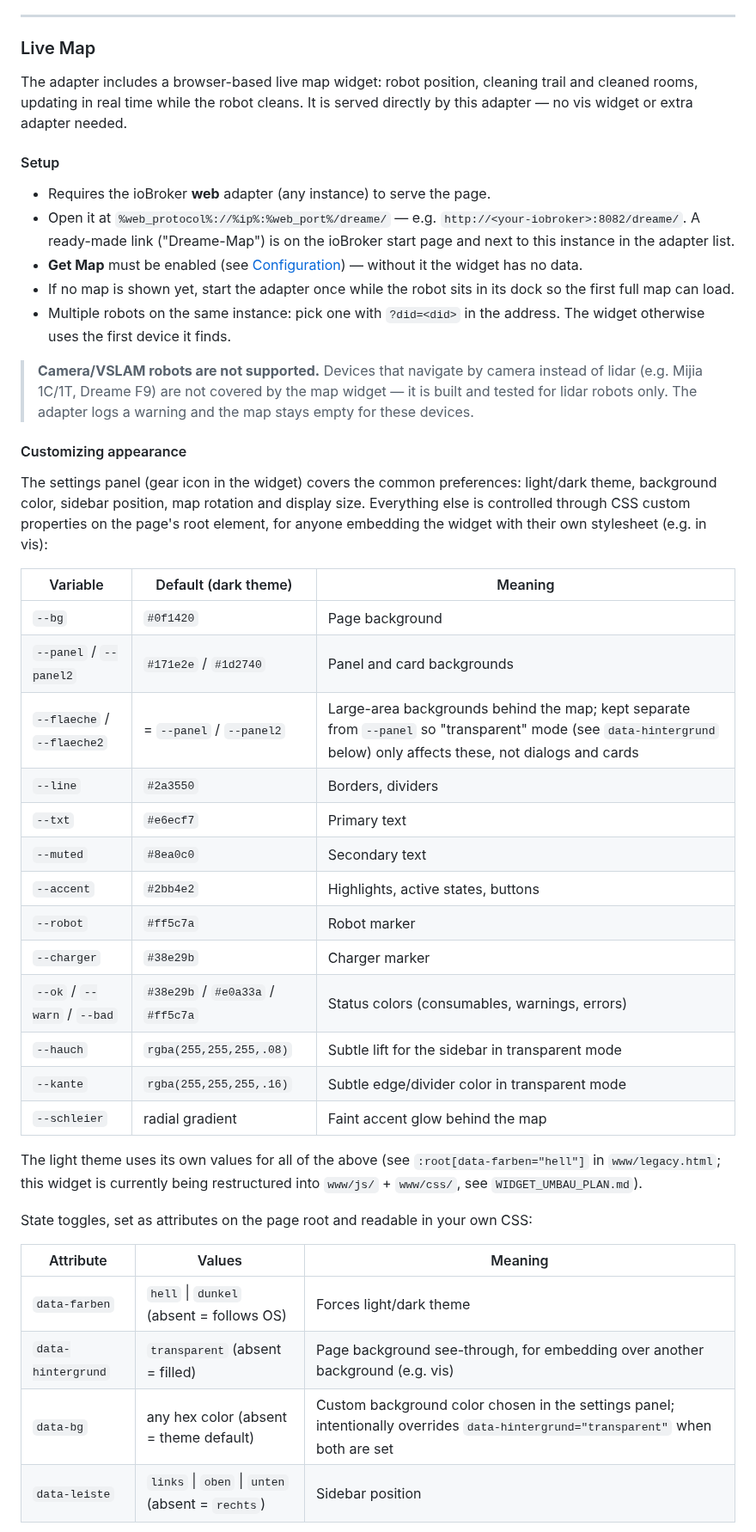
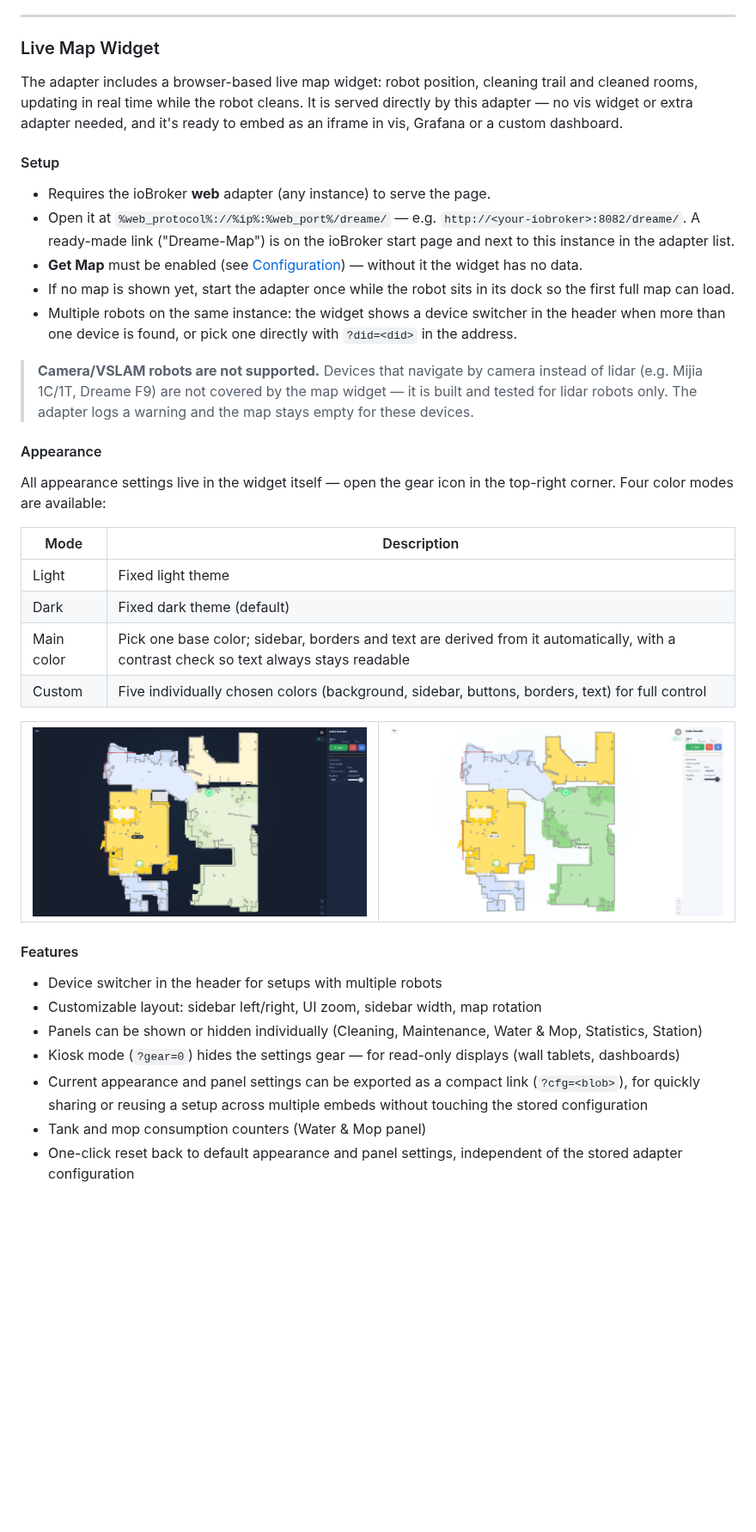
Before and after one commit to TA2k/ioBroker.dreame, a Markdown page: README.md, the part around one of its changes. Shown at 86% size. Drawn GitHub-style; pictures changed too: docs/Pics/Map-Dark.jpg (added), docs/Pics/Map-White.jpg (added); blank space fills up the shorter version.

Commit message:
docs: complete README rewrite for 0.4.0 widget rebuild

```diff
--- a/README.md
+++ b/README.md
@@ -315,9 +317,9 @@ The `customCommand` and the room checkboxes are **bidirectionally synchronized**
 
 ---
 
-### Live Map
+### Live Map Widget
 
-The adapter includes a browser-based live map widget: robot position, cleaning trail and cleaned rooms, updating in real time while the robot cleans. It is served directly by this adapter — no vis widget or extra adapter needed.
+The adapter includes a browser-based live map widget: robot position, cleaning trail and cleaned rooms, updating in real time while the robot cleans. It is served directly by this adapter — no vis widget or extra adapter needed, and it's ready to embed as an iframe in vis, Grafana or a custom dashboard.
 
 #### Setup
 
@@ -325,38 +327,35 @@ The adapter includes a browser-based live map widget: robot position, cleaning t
 - Open it at `%web_protocol%://%ip%:%web_port%/dreame/` — e.g. `http://<your-iobroker>:8082/dreame/`. A ready-made link ("Dreame-Map") is on the ioBroker start page and next to this instance in the adapter list.
 - **Get Map** must be enabled (see [Configuration](#configuration)) — without it the widget has no data.
 - If no map is shown yet, start the adapter once while the robot sits in its dock so the first full map can load.
-- Multiple robots on the same instance: pick one with `?did=<did>` in the address. The widget otherwise uses the first device it finds.
+- Multiple robots on the same instance: the widget shows a device switcher in the header when more than one device is found, or pick one directly with `?did=<did>` in the address.
 
 > **Camera/VSLAM robots are not supported.** Devices that navigate by camera instead of lidar (e.g. Mijia 1C/1T, Dreame F9) are not covered by the map widget — it is built and tested for lidar robots only. The adapter logs a warning and the map stays empty for these devices.
 
-#### Customizing appearance
+#### Appearance
 
-The settings panel (gear icon in the widget) covers the common preferences: light/dark theme, background color, sidebar position, map rotation and display size. Everything else is controlled through CSS custom properties on the page's root element, for anyone embedding the widget with their own stylesheet (e.g. in vis):
+All appearance settings live in the widget itself — open the gear icon in the top-right corner. Four color modes are available:
 
-| Variable                    | Default (dark theme)   | Meaning                                                                                 |
-| ---------------------------- | ----------------------- | ---------------------------------------------------------------------------------------- |
-| `--bg`                       | `#0f1420`               | Page background                                                                          |
-| `--panel` / `--panel2`       | `#171e2e` / `#1d2740`   | Panel and card backgrounds                                                               |
-| `--flaeche` / `--flaeche2`   | = `--panel` / `--panel2`| Large-area backgrounds behind the map; kept separate from `--panel` so "transparent" mode (see `data-hintergrund` below) only affects these, not dialogs and cards |
-| `--line`                     | `#2a3550`               | Borders, dividers                                                                        |
-| `--txt`                      | `#e6ecf7`               | Primary text                                                                             |
-| `--muted`                    | `#8ea0c0`                | Secondary text                                                                           |
-| `--accent`                   | `#2bb4e2`               | Highlights, active states, buttons                                                       |
-| `--robot`                    | `#ff5c7a`               | Robot marker                                                                             |
-| `--charger`                  | `#38e29b`               | Charger marker                                                                           |
-| `--ok` / `--warn` / `--bad`  | `#38e29b` / `#e0a33a` / `#ff5c7a` | Status colors (consumables, warnings, errors)                                 |
-| `--hauch`                    | `rgba(255,255,255,.08)` | Subtle lift for the sidebar in transparent mode                                          |
-| `--kante`                    | `rgba(255,255,255,.16)` | Subtle edge/divider color in transparent mode                                            |
-| `--schleier`                 | radial gradient          | Faint accent glow behind the map                                                         |
+| Mode | Description |
+| --- | --- |
+| Light | Fixed light theme |
+| Dark | Fixed dark theme (default) |
+| Main color | Pick one base color; sidebar, borders and text are derived from it automatically, with a contrast check so text always stays readable |
+| Custom | Five individually chosen colors (background, sidebar, buttons, borders, text) for full control |
 
-The light theme uses its own values for all of the above (see `:root[data-farben="hell"]` in `www/legacy.html`; this widget is currently being restructured into `www/js/` + `www/css/`, see `WIDGET_UMBAU_PLAN.md`).
+<table>
+<tr>
+<td width="50%"><img src="docs/Pics/Map-Dark.jpg" alt="Dark theme"></td>
+<td width="50%"><img src="docs/Pics/Map-White.jpg" alt="Light theme"></td>
+</tr>
+</table>
 
-State toggles, set as attributes on the page root and readable in your own CSS:
+#### Features
 
-| Attribute          | Values                                    | Meaning                                                                 |
-| ------------------ | ------------------------------------------ | ------------------------------------------------------------------------ |
-| `data-farben`       | `hell` \| `dunkel` (absent = follows OS)   | Forces light/dark theme                                                 |
-| `data-hintergrund`  | `transparent` (absent = filled)            | Page background see-through, for embedding over another background (e.g. vis) |
-| `data-bg`           | any hex color (absent = theme default)     | Custom background color chosen in the settings panel; intentionally overrides `data-hintergrund="transparent"` when both are set |
-| `data-leiste`       | `links` \| `oben` \| `unten` (absent = `rechts`) | Sidebar position                                                   |
+- Device switcher in the header for setups with multiple robots
+- Customizable layout: sidebar left/right, UI zoom, sidebar width, map rotation
+- Panels can be shown or hidden individually (Cleaning, Maintenance, Water & Mop, Statistics, Station)
+- Kiosk mode (`?gear=0`) hides the settings gear — for read-only displays (wall tablets, dashboards)
+- Current appearance and panel settings can be exported as a compact link (`?cfg=<blob>`), for quickly sharing or reusing a setup across multiple embeds without touching the stored configuration
+- Tank and mop consumption counters (Water & Mop panel)
+- One-click reset back to default appearance and panel settings, independent of the stored adapter configuration
 
```
Also changed, not shown: other parts of README.md (+18 -1 lines), docs/Pics/Map-Screen.jpg (added).
